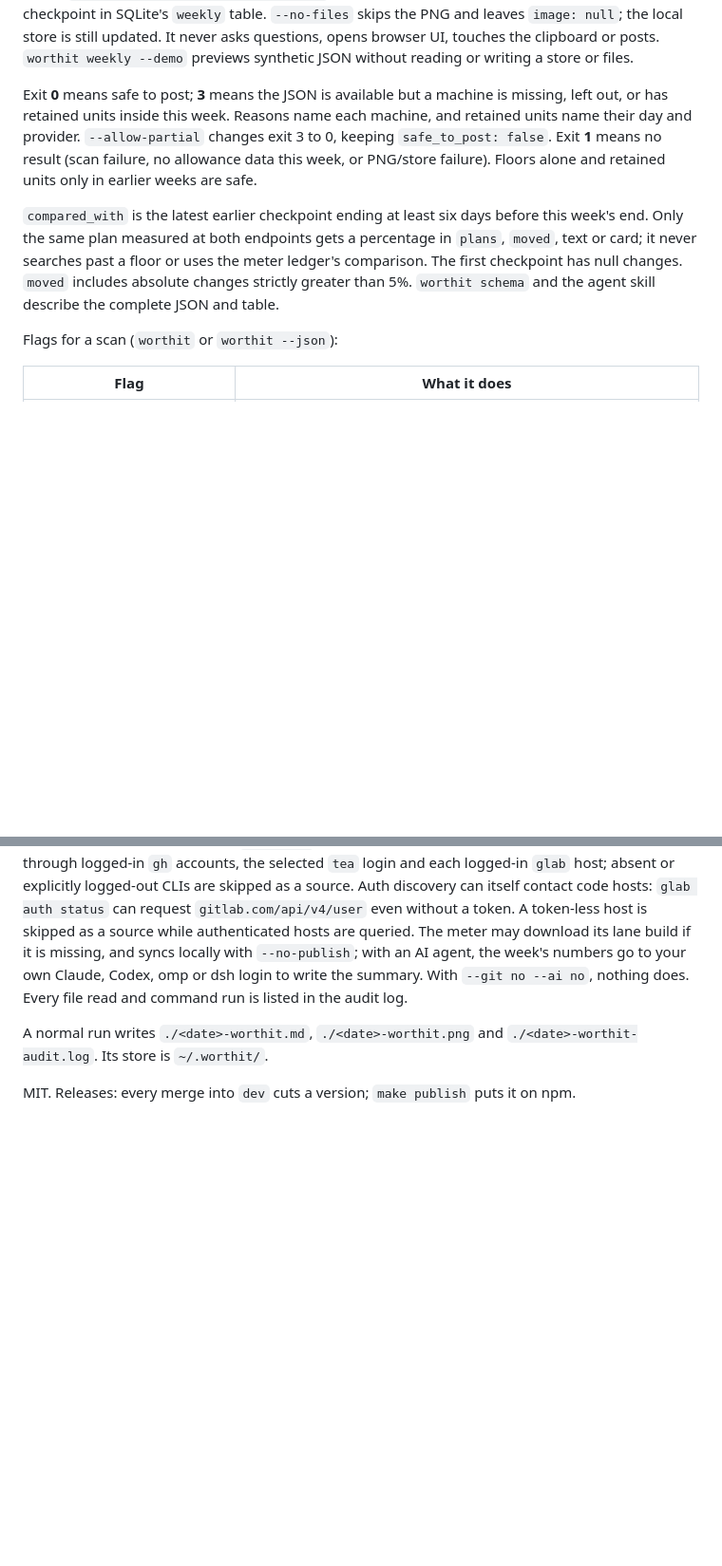
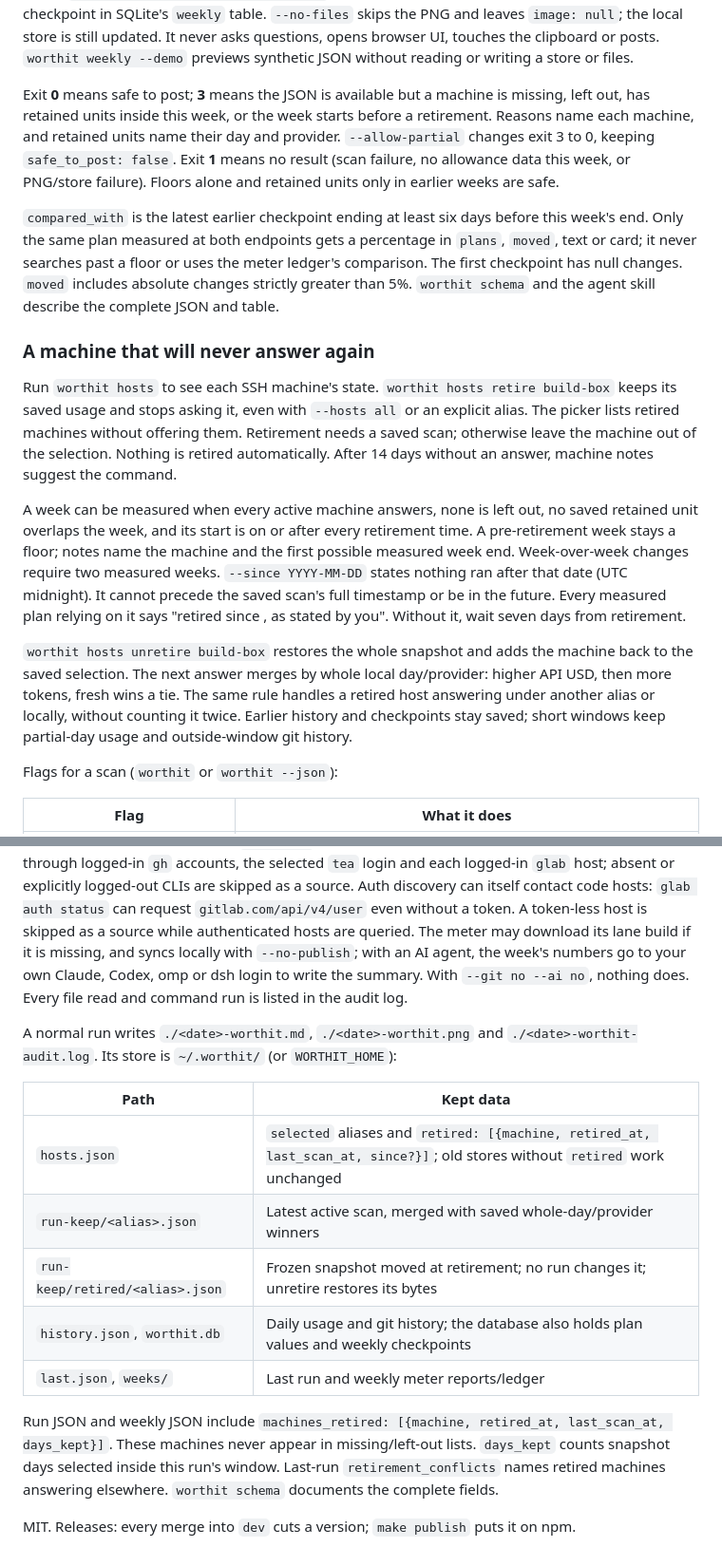
Before and after one commit to namastex888/worthit, a Markdown page: README.md, 2 parts joined by grey strips. Shown at 95% size. Rendered like a GitHub page; blank space fills up the shorter version.

Commit message:
feat(hosts): retire machines while keeping saved usage

```diff
--- a/README.md
+++ b/README.md
@@ -88,7 +91,7 @@ opens browser UI, touches the clipboard or posts.
 `worthit weekly --demo` previews synthetic JSON without reading or writing a store or files.
 
 Exit **0** means safe to post; **3** means the JSON is available but a machine is missing,
-left out, or has retained units inside this week. Reasons name each machine, and retained
+left out, has retained units inside this week, or the week starts before a retirement. Reasons name each machine, and retained
 units name their day and provider. `--allow-partial` changes exit 3 to 0, keeping
 `safe_to_post: false`. Exit **1** means no result (scan failure, no allowance data this
 week, or PNG/store failure). Floors alone and retained units only in earlier weeks are safe.
@@ -98,6 +101,28 @@ week's end. Only the same plan measured at both endpoints gets a percentage in `
 `moved`, text or card; it never searches past a floor or uses the meter ledger's comparison.
 The first checkpoint has null changes. `moved` includes absolute changes strictly greater
 than 5%. `worthit schema` and the agent skill describe the complete JSON and table.
+
+### A machine that will never answer again
+
+Run `worthit hosts` to see each SSH machine's state. `worthit hosts retire build-box`
+keeps its saved usage and stops asking it, even with `--hosts all` or an explicit alias.
+The picker lists retired machines without offering them. Retirement needs a saved scan;
+otherwise leave the machine out of the selection. Nothing is retired automatically.
+After 14 days without an answer, machine notes suggest the command.
+
+A week can be measured when every active machine answers, none is left out, no saved
+retained unit overlaps the week, and its start is on or after every retirement time.
+A pre-retirement week stays a floor; notes name the machine and the first possible
+measured week end. Week-over-week changes require two measured weeks.
+`--since YYYY-MM-DD` states nothing ran after that date (UTC midnight). It cannot precede
+the saved scan's full timestamp or be in the future. Every measured plan relying on it
+says "retired since <date>, as stated by you". Without it, wait seven days from retirement.
+
+`worthit hosts unretire build-box` restores the whole snapshot and adds the machine back
+to the saved selection. The next answer merges by whole local day/provider: higher API
+USD, then more tokens, fresh wins a tie. The same rule handles a retired host answering
+under another alias or locally, without counting it twice. Earlier history and checkpoints
+stay saved; short windows keep partial-day usage and outside-window git history.
 
 Flags for a scan (`worthit` or `worthit --json`):
 
@@ -113,6 +138,19 @@ Flags for a scan (`worthit` or `worthit --json`):
 
 What leaves your machine: with `--git yes`, paginated requests for your merged pull requests through logged-in `gh` accounts, the selected `tea` login and each logged-in `glab` host; absent or explicitly logged-out CLIs are skipped as a source. Auth discovery can itself contact code hosts: `glab auth status` can request `gitlab.com/api/v4/user` even without a token. A token-less host is skipped as a source while authenticated hosts are queried. The meter may download its lane build if it is missing, and syncs locally with `--no-publish`; with an AI agent, the week's numbers go to your own Claude, Codex, omp or dsh login to write the summary. With `--git no --ai no`, nothing does. Every file read and command run is listed in the audit log.
 
-A normal run writes `./<date>-worthit.md`, `./<date>-worthit.png` and `./<date>-worthit-audit.log`. Its store is `~/.worthit/`.
+A normal run writes `./<date>-worthit.md`, `./<date>-worthit.png` and `./<date>-worthit-audit.log`. Its store is `~/.worthit/` (or `WORTHIT_HOME`):
+
+| Path | Kept data |
+|---|---|
+| `hosts.json` | `selected` aliases and `retired: [{machine, retired_at, last_scan_at, since?}]`; old stores without `retired` work unchanged |
+| `run-keep/<alias>.json` | Latest active scan, merged with saved whole-day/provider winners |
+| `run-keep/retired/<alias>.json` | Frozen snapshot moved at retirement; no run changes it; unretire restores its bytes |
+| `history.json`, `worthit.db` | Daily usage and git history; the database also holds plan values and weekly checkpoints |
+| `last.json`, `weeks/` | Last run and weekly meter reports/ledger |
+
+Run JSON and weekly JSON include `machines_retired: [{machine, retired_at, last_scan_at,
+days_kept}]`. These machines never appear in missing/left-out lists. `days_kept` counts
+snapshot days selected inside this run's window. Last-run `retirement_conflicts` names
+retired machines answering elsewhere. `worthit schema` documents the complete fields.
 
 MIT. Releases: every merge into `dev` cuts a version; `make publish` puts it on npm.
```
Also changed, not shown: other parts of README.md (+3 -0 lines), skills/worthit/SKILL.md (+36 -3 lines), docs/retirement-fixture-allowance.png (added), docs/retirement-fixture-dashboard.png (added), 16 other files.
